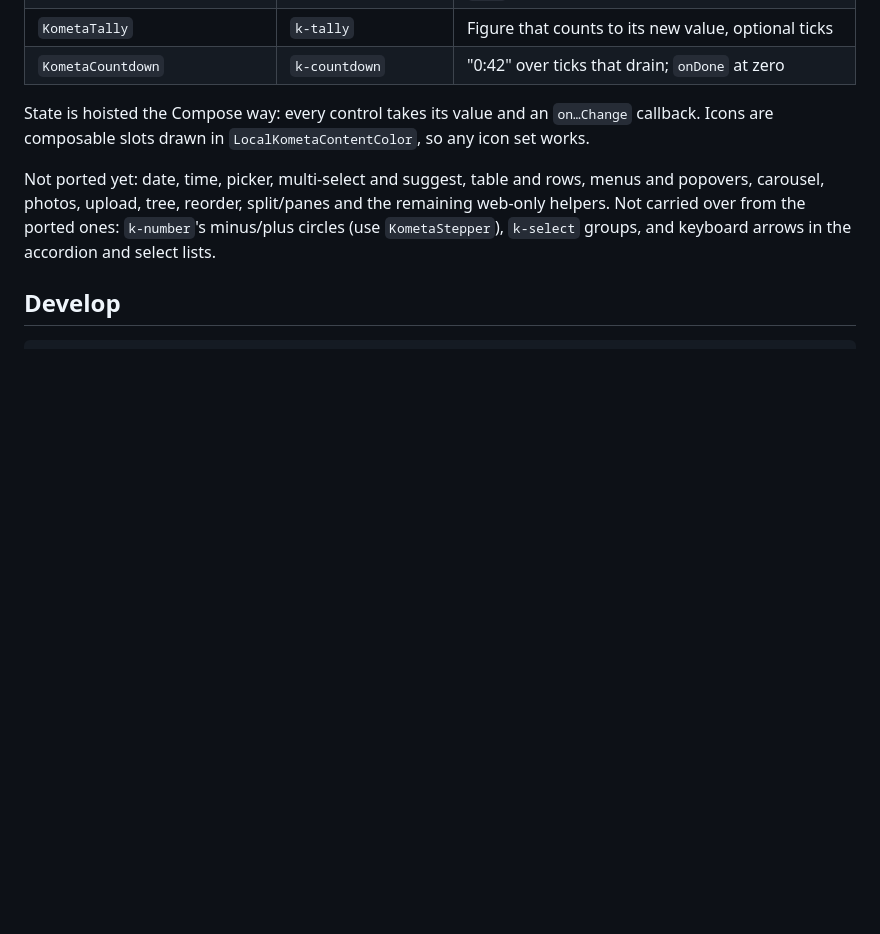
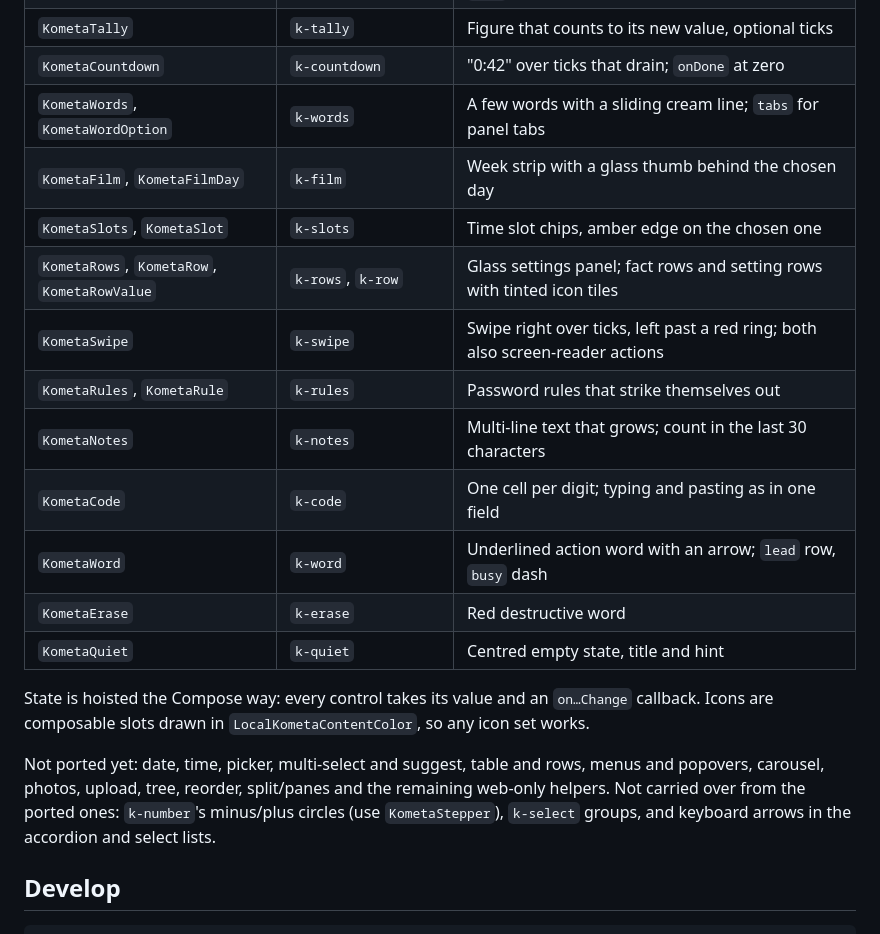
Before and after one commit to InomjonIsmaylov/kometa-ui-kit, a Markdown page: compose/README.md, the part around one of its changes. Drawn GitHub-style; blank space fills up the shorter version.

```diff
--- a/compose/README.md
+++ b/compose/README.md
@@ -114,6 +115,17 @@ Without them the system sans and mono are used.
 | `KometaPair` | `k-pair` | Keep / delete footer of a destructive confirm; `busy` locks both |
 | `KometaTally` | `k-tally` | Figure that counts to its new value, optional ticks |
 | `KometaCountdown` | `k-countdown` | "0:42" over ticks that drain; `onDone` at zero |
+| `KometaWords`, `KometaWordOption` | `k-words` | A few words with a sliding cream line; `tabs` for panel tabs |
+| `KometaFilm`, `KometaFilmDay` | `k-film` | Week strip with a glass thumb behind the chosen day |
+| `KometaSlots`, `KometaSlot` | `k-slots` | Time slot chips, amber edge on the chosen one |
+| `KometaRows`, `KometaRow`, `KometaRowValue` | `k-rows`, `k-row` | Glass settings panel; fact rows and setting rows with tinted icon tiles |
+| `KometaSwipe` | `k-swipe` | Swipe right over ticks, left past a red ring; both also screen-reader actions |
+| `KometaRules`, `KometaRule` | `k-rules` | Password rules that strike themselves out |
+| `KometaNotes` | `k-notes` | Multi-line text that grows; count in the last 30 characters |
+| `KometaCode` | `k-code` | One cell per digit; typing and pasting as in one field |
+| `KometaWord` | `k-word` | Underlined action word with an arrow; `lead` row, `busy` dash |
+| `KometaErase` | `k-erase` | Red destructive word |
+| `KometaQuiet` | `k-quiet` | Centred empty state, title and hint |
 
 State is hoisted the Compose way: every control takes its value and an `on…Change` callback.
 Icons are composable slots drawn in `LocalKometaContentColor`, so any icon set works.
```
Also changed, not shown: other parts of compose/README.md (+1 -0 lines), AGENTS.md (+1 -1 lines), compose/docs/gallery5-dark.png (added), compose/docs/gallery5-light.png (added), 14 other files.
